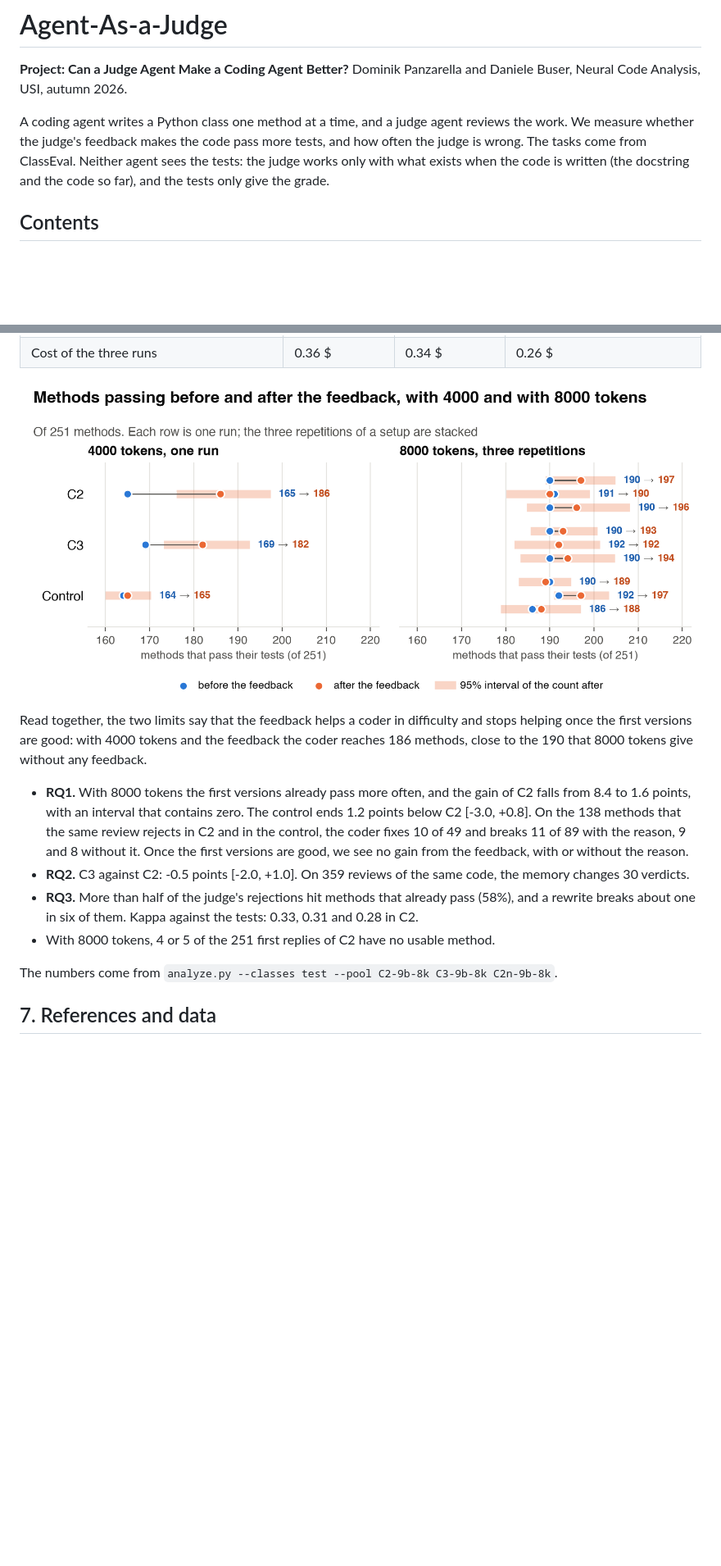
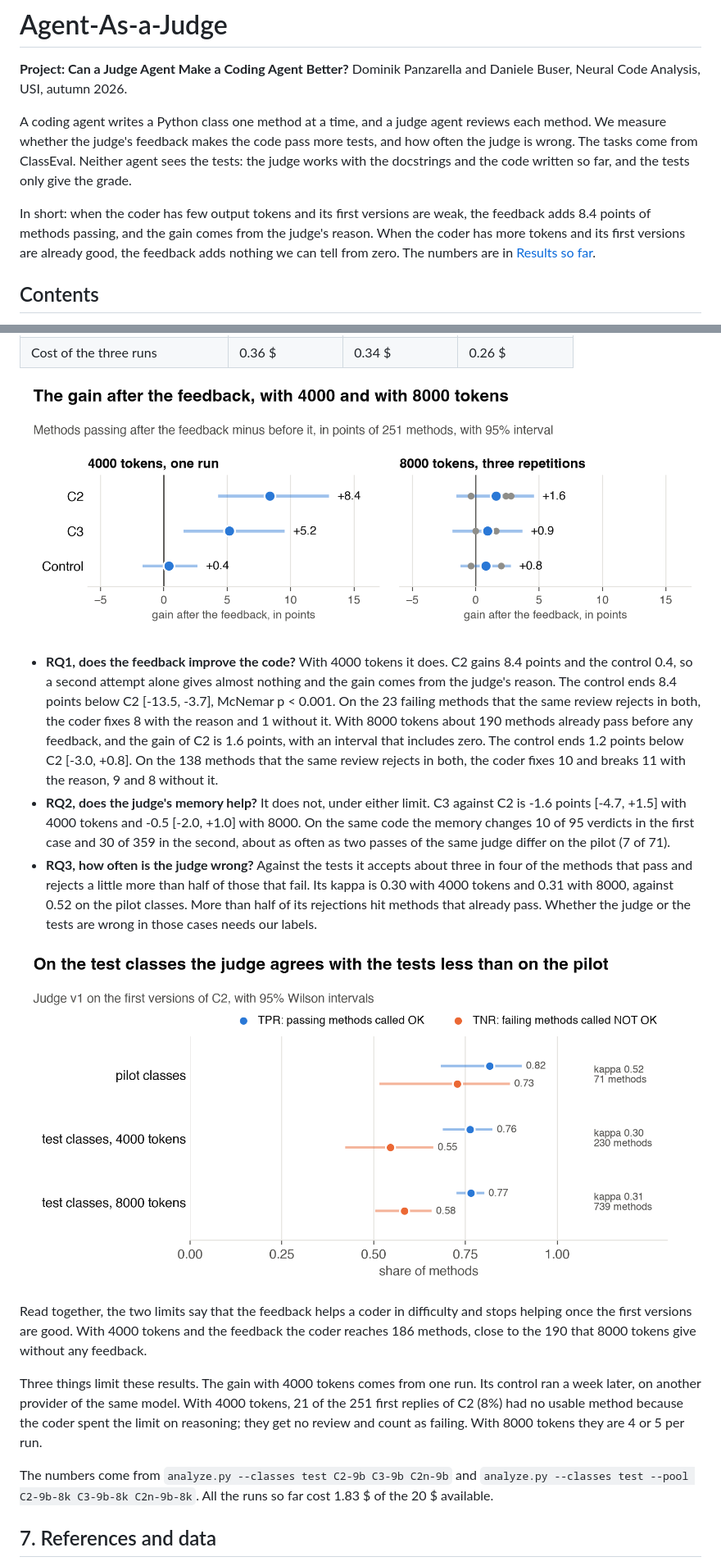
Before and after one commit to DominikPanzarella/agent-as-a-judge, a Markdown page: README.md, 2 parts joined by grey strips. Shown at 82% size. Rendered like a GitHub page; pictures changed too: docs/figures/full_differences.png, docs/figures/full_judge.png; blank space fills up the shorter version.

Commit message:
Rewrite the README results around the two token limits, refresh the charts and the roadmap

```diff
--- a/README.md
+++ b/README.md
@@ -3,11 +3,15 @@
 **Project: Can a Judge Agent Make a Coding Agent Better?**
 Dominik Panzarella and Daniele Buser, Neural Code Analysis, USI, autumn 2026.
 
-A coding agent writes a Python class one method at a time, and a judge agent reviews the work. We
-measure whether the judge's feedback makes the code pass more tests, and how often the judge is
-wrong. The tasks come from ClassEval. Neither agent sees the tests: the judge works only with what
-exists when the code is written (the docstring and the code so far), and the tests only give the
-grade.
+A coding agent writes a Python class one method at a time, and a judge agent reviews each method.
+We measure whether the judge's feedback makes the code pass more tests, and how often the judge
+is wrong. The tasks come from ClassEval. Neither agent sees the tests: the judge works with the
+docstrings and the code written so far, and the tests only give the grade.
+
+In short: when the coder has few output tokens and its first versions are weak, the feedback
+adds 8.4 points of methods passing, and the gain comes from the judge's reason. When the coder
+has more tokens and its first versions are already good, the feedback adds nothing we can tell
+from zero. The numbers are in [Results so far](#6-results-so-far).
 
 ## Contents
 
@@ -229,23 +216,39 @@ versions, of 251 per run:
 | Cost of the three runs | 0.36 $ | 0.34 $ | 0.26 $ |
 
-![Methods passing before and after the feedback, with 4000 and with 8000 tokens](docs/figures/full_runs_compared.png)
+![The gain after the feedback, with 4000 and with 8000 tokens](docs/figures/full_differences.png)
+
+- **RQ1, does the feedback improve the code?** With 4000 tokens it does. C2 gains 8.4 points and
+  the control 0.4, so a second attempt alone gives almost nothing and the gain comes from the
+  judge's reason. The control ends 8.4 points below C2 [-13.5, -3.7], McNemar p < 0.001. On the
+  23 failing methods that the same review rejects in both, the coder fixes 8 with the reason and
+  1 without it. With 8000 tokens about 190 methods already pass before any feedback, and the gain
+  of C2 is 1.6 points, with an interval that includes zero. The control ends 1.2 points below C2
+  [-3.0, +0.8]. On the 138 methods that the same review rejects in both, the coder fixes 10 and
+  breaks 11 with the reason, 9 and 8 without it.
+- **RQ2, does the judge's memory help?** It does not, under either limit. C3 against C2 is -1.6
+  points [-4.7, +1.5] with 4000 tokens and -0.5 [-2.0, +1.0] with 8000. On the same code the
+  memory changes 10 of 95 verdicts in the first case and 30 of 359 in the second, about as often
+  as two passes of the same judge differ on the pilot (7 of 71).
+- **RQ3, how often is the judge wrong?** Against the tests it accepts about three in four of the
+  methods that pass and rejects a little more than half of those that fail. Its kappa is 0.30
+  with 4000 tokens and 0.31 with 8000, against 0.52 on the pilot classes. More than half of its
+  rejections hit methods that already pass. Whether the judge or the tests are wrong in those
+  cases needs our labels.
+
+![The judge against the tests](docs/figures/full_judge.png)
 
 Read together, the two limits say that the feedback helps a coder in difficulty and stops
-helping once the first versions are good: with 4000 tokens and the feedback the coder reaches
+helping once the first versions are good. With 4000 tokens and the feedback the coder reaches
 186 methods, close to the 190 that 8000 tokens give without any feedback.
 
-- **RQ1.** With 8000 tokens the first versions already pass more often, and the gain of C2 falls
-  from 8.4 to 1.6 points, with an interval that contains zero. The control ends 1.2 points below
-  C2 [-3.0, +0.8]. On the 138 methods that the same review rejects in C2 and in the control, the
-  coder fixes 10 of 49 and breaks 11 of 89 with the reason, 9 and 8 without it. Once the first
-  versions are good, we see no gain from the feedback, with or without the reason.
-- **RQ2.** C3 against C2: -0.5 points [-2.0, +1.0]. On 359 reviews of the same code, the memory
-  changes 30 verdicts.
-- **RQ3.** More than half of the judge's rejections hit methods that already pass (58%), and a
-  rewrite breaks about one in six of them. Kappa against the tests: 0.33, 0.31 and 0.28 in C2.
-- With 8000 tokens, 4 or 5 of the 251 first replies of C2 have no usable method.
+Three things limit these results. The gain with 4000 tokens comes from one run. Its control ran
+a week later, on another provider of the same model. With 4000 tokens, 21 of the 251 first
+replies of C2 (8%) had no usable method because the coder spent the limit on reasoning; they
+get no review and count as failing. With 8000 tokens they are 4 or 5 per run.
 
-The numbers come from `analyze.py --classes test --pool C2-9b-8k C3-9b-8k C2n-9b-8k`.
+The numbers come from `analyze.py --classes test C2-9b C3-9b C2n-9b` and
+`analyze.py --classes test --pool C2-9b-8k C3-9b-8k C2n-9b-8k`. All the runs so far cost
+1.83 $ of the 20 $ available.
 
 ## 7. References and data
 
```
Also changed, not shown: other parts of README.md (+55 -72 lines), docs/roadmap_midway.md (+22 -18 lines), docs/figures/full_first_final.png (deleted), 1 other file.
